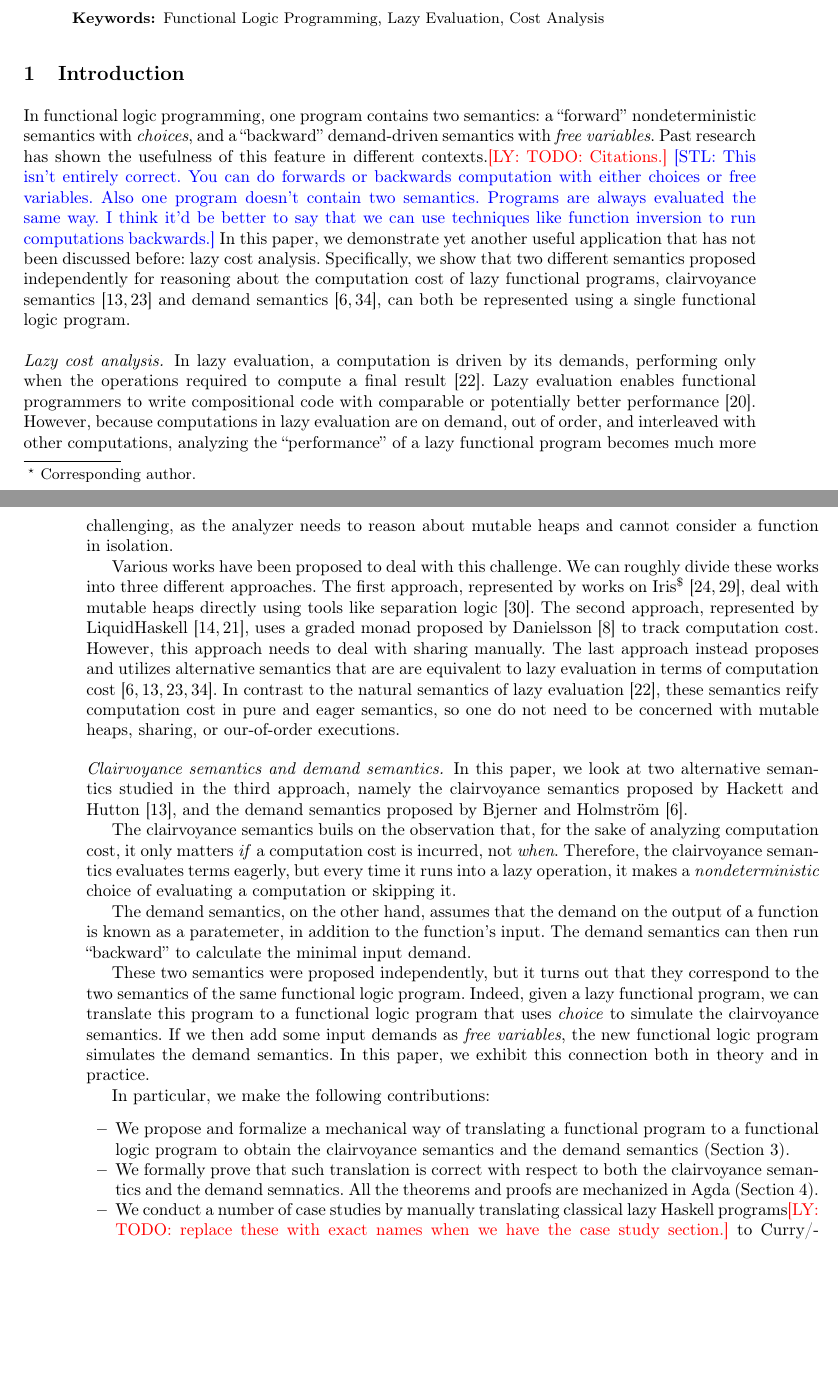
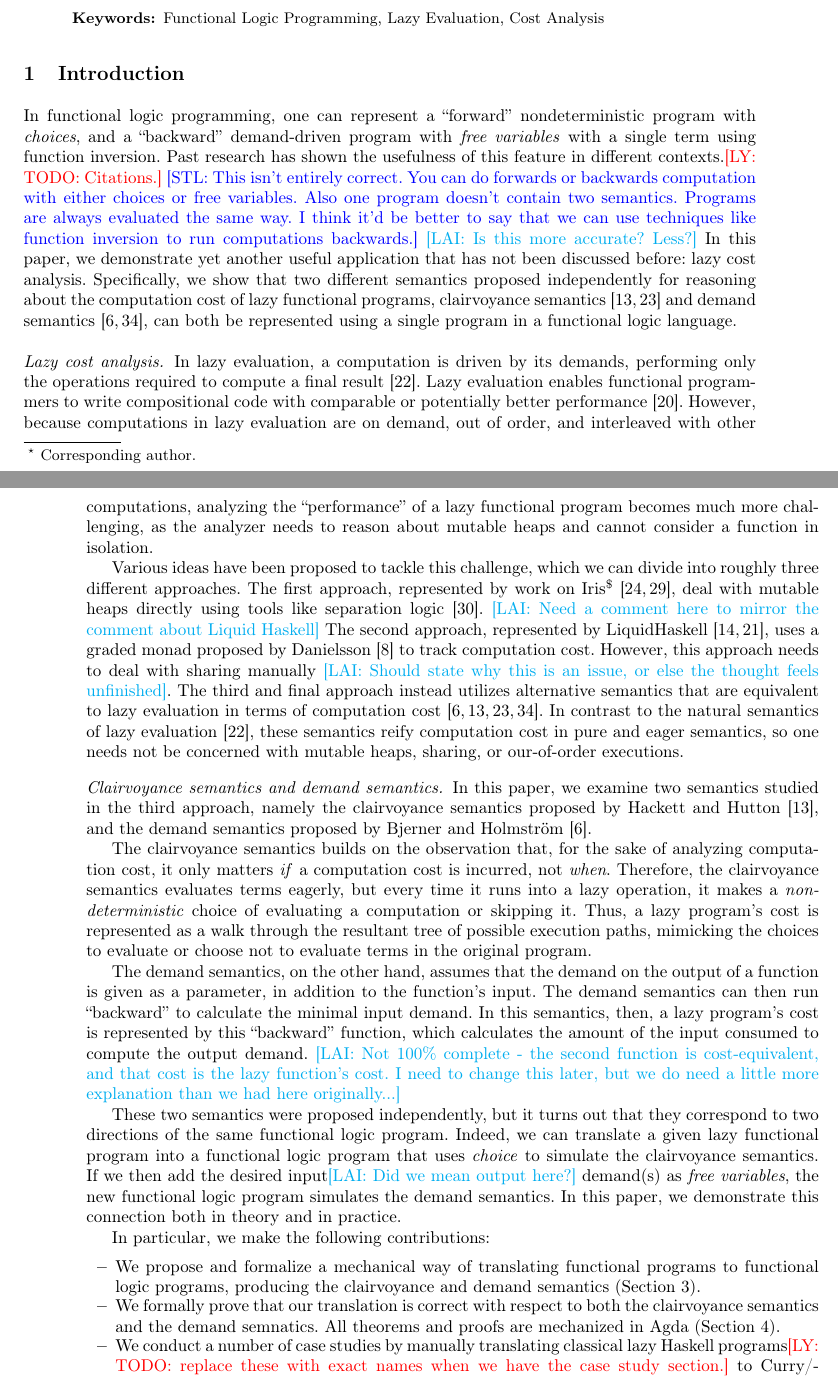
Before and after one commit to heraplem/logical-laziness-agda, a LaTeX paper (paper/paper.tex, which reads paper/intro.tex): two parts of pages 1 and 2 of 20, joined at a grey line, cut so that both start at the same text, the shorter picture padded with empty space. Compiled offline with pdfLaTeX.

Commit message:
Intro editing pass
Mostly clarity/grammar, a few additions to tie things together and a couple questions.

```diff
--- a/paper/intro.tex
+++ b/paper/intro.tex
@@ -5,24 +5,24 @@
 %   half, with the FLP explanation in the second paragraph and the chatter about
 %   big ideas and contributions in the first. Something to consider.}
 
-In functional logic programming, one program contains two semantics: a
-``forward'' nondeterministic semantics with \emph{choices}, and a ``backward''
-demand-driven semantics with \emph{free variables}. Past research has shown the
+In functional logic programming, one can represent a
+``forward'' nondeterministic program with \emph{choices}, and a ``backward''
+demand-driven program with \emph{free variables} with a single term using function inversion. Past research has shown the
 usefulness of this feature in different contexts.\ly{TODO: Citations.}
 \stl{This isn't entirely correct.  You can do forwards or backwards computation
 with either choices or free variables.  Also one program doesn't contain two semantics.
 Programs are always evaluated the same way.  I think it'd be better to say that
 we can use techniques like function inversion to run computations backwards.}
+\lai{Is this more accurate? Less?}
 In this
 paper, we demonstrate yet another useful application that has not been discussed
 before: lazy cost analysis. Specifically, we show that two different semantics
 proposed independently for reasoning about the computation cost of lazy
 functional programs, clairvoyance semantics~\cite{clairvoyant,forking-paths} and
-demand semantics~\cite{bjerner1989,demand-semantics}, can both be represented
-using a single functional logic program.
+demand semantics~\cite{bjerner1989,demand-semantics}, can both be represented using a single program in a functional logic language.
 
 \paragraph{Lazy cost analysis.}
-In lazy evaluation, a computation is driven by its demands, performing only when
+In lazy evaluation, a computation is driven by its demands, performing only
 the operations required to compute a final result~\cite{launchbury1993}. Lazy
 evaluation enables functional programmers to write compositional code with
 comparable or potentially better performance~\cite{fp-matters}. However, because
@@ -31,20 +31,17 @@ with other computations, analyzing the ``performance'' of a lazy functional
 program becomes much more challenging, as the analyzer needs to reason about
 mutable heaps and cannot consider a function in isolation.
 
-Various works have been proposed to deal with this challenge. We can roughly
-divide these works into three different approaches. The first approach,
-represented by works on Iris$^{\$}$~\cite{iris-credit,iris-thunk}, deal with
+Various ideas have been proposed to tackle this challenge, which we can divide into roughly three different approaches. The first approach,
+represented by work on Iris$^{\$}$~\cite{iris-credit,iris-thunk}, deal with
 mutable heaps directly using tools like separation
-logic~\cite{separation-logic}. The second approach, represented by
+logic~\cite{separation-logic}. \lai{Need a comment here to mirror the comment about Liquid Haskell} The second approach, represented by
 LiquidHaskell~\cite{liquidate,liquid-okasaki}, uses a graded monad proposed by
 Danielsson~\cite{danielsson-08} to track computation cost. However, this
-approach needs to deal with sharing manually. The last approach instead proposes
-and utilizes alternative semantics that are are equivalent to lazy evaluation in
+approach needs to deal with sharing manually \lai{Should state why this is an issue, or else the thought feels unfinished}. The third and final approach instead utilizes alternative semantics that are equivalent to lazy evaluation in
 terms of computation
 cost~\cite{bjerner1989,clairvoyant,forking-paths,demand-semantics}. In contrast
 to the natural semantics of lazy evaluation~\cite{launchbury1993}, these
-semantics reify computation cost in pure and eager semantics, so one do not need
-to be concerned with mutable heaps, sharing, or our-of-order executions.
+semantics reify computation cost in pure and eager semantics, so one needs not be concerned with mutable heaps, sharing, or our-of-order executions.
 
 % \subsection{what is lazy evaluation?}
 
@@ -151,38 +148,38 @@ to be concerned with mutable heaps, sharing, or our-of-order executions.
 % discovered, and provably so.
 
 \paragraph{Clairvoyance semantics and demand semantics.}
-In this paper, we look at two alternative semantics studied in the third
+In this paper, we examine two semantics studied in the third
 approach, namely the clairvoyance semantics proposed by Hackett and
 Hutton~\cite{clairvoyant}, and the demand semantics proposed by Bjerner and
 Holmstr{\"{o}}m~\cite{bjerner1989}.
 
-The clairvoyance semantics buils on the observation that, for the sake of
+The clairvoyance semantics builds on the observation that, for the sake of
 analyzing computation cost, it only matters \emph{if} a computation cost is
 incurred, not \emph{when}. Therefore, the clairvoyance semantics evaluates terms
 eagerly, but every time it runs into a lazy operation, it makes a
-\emph{nondeterministic} choice of evaluating a computation or skipping it.
+\emph{nondeterministic} choice of evaluating a computation or skipping it. Thus, a lazy program's cost is represented as a walk through the resultant tree of possible execution paths, mimicking the choices to evaluate or choose not to evaluate terms in the original program.
 
 The demand semantics, on the other hand, assumes that the demand on the output
-of a function is known as a paratemeter, in addition to the function's input.
+of a function is given as a parameter, in addition to the function's input.
 The demand semantics can then run ``backward'' to calculate the minimal input
-demand.
+demand. In this semantics, then, a lazy program's cost is represented by this ``backward'' function, which calculates the amount of the input consumed to compute the output demand. \lai{Not 100\% complete - the second function is cost-equivalent, and that cost is the lazy function's cost. I need to change this later, but we do need a little more explanation than we had here originally...}
 
 These two semantics were proposed independently, but it turns out that they
-correspond to the two semantics of the same functional logic program. Indeed,
-given a lazy functional program, we can translate this program to a functional
+correspond to two directions of the same functional logic program. Indeed,
+we can translate a given lazy functional program into a functional
 logic program that uses \emph{choice} to simulate the clairvoyance semantics. If
-we then add some input demands as \emph{free variables}, the new functional
-logic program simulates the demand semantics. In this paper, we exhibit this
+we then add the desired input\lai{Did we mean output here?} demand(s) as \emph{free variables}, the new functional
+logic program simulates the demand semantics. In this paper, we demonstrate this
 connection both in theory and in practice.
 
 In particular, we make the following contributions:
 
 \begin{itemize}
-  \item We propose and formalize a mechanical way of translating a functional
-        program to a functional logic program to obtain the clairvoyance
-        semantics and the demand semantics~(\cref{sec:translation}).
-  \item We formally prove that such translation is correct with respect to both
-        the clairvoyance semantics and the demand semnatics. All the theorems
+  \item We propose and formalize a mechanical way of translating functional
+        programs to functional logic programs, producing the clairvoyance
+        and demand semantics~(\cref{sec:translation}).
+  \item We formally prove that our translation is correct with respect to both
+        the clairvoyance semantics and the demand semnatics. All theorems
         and proofs are mechanized in Agda~(\cref{sec:equiv}).
   \item We conduct a number of case studies by manually translating classical
         lazy Haskell programs\ly{TODO:\ replace these with exact names when we
```
